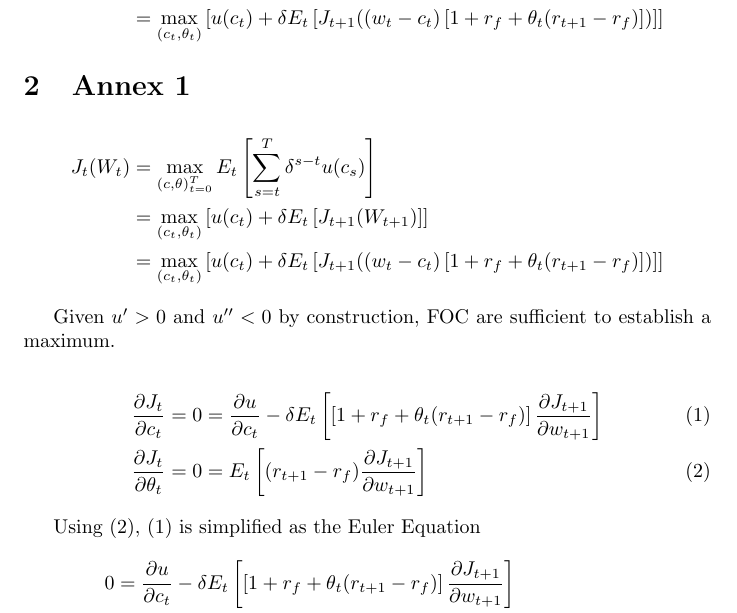
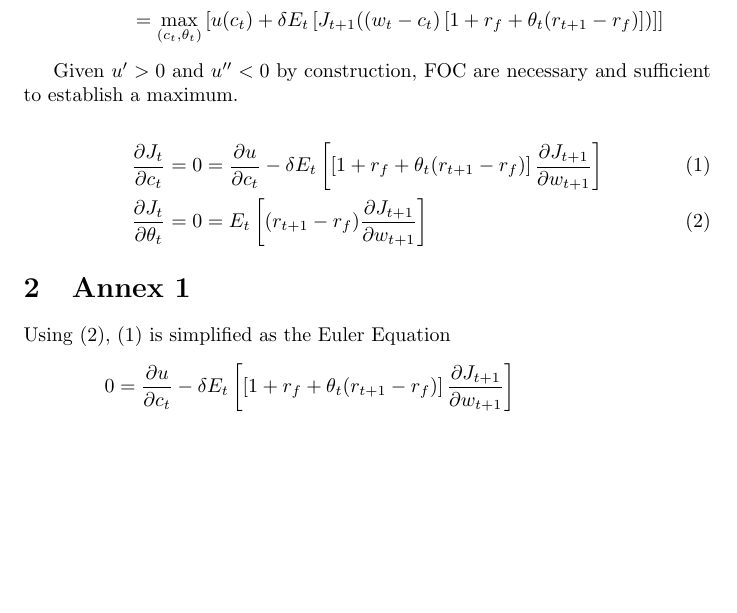
Before and after one commit to tpredoehl/fin800, a LaTeX problem sheet (Homework.tex): part of page 2 of 3, cut so that both start at the same text, the shorter picture padded with empty space. Compiled offline with pdfLaTeX.

Commit message:
txs auto checkin

```diff
--- a/Homework.tex
+++ b/Homework.tex
@@ -38,19 +38,14 @@ The optimal portfolio maximizes wealth over time given choices of $c_t$ and $\th
 	&= \max_{(c_t, \theta_t)} \left[u(c_t) + \delta E_t\left[J_{t+1}((w_t - c_t) \left[1 + r_f + \theta_t(r_{t+1}-r_f) \right])\right]\right]
 \end{align*}
 
-\section{Annex 1}
-\begin{align*}
-	J_t(W_t) &= \max_{(c, \theta)_{t=0}^T} E_t \left[\sum_{s=t}^{T} \delta^{s-t}u(c_s)\right]\\
-	&= \max_{(c_t, \theta_t)} \left[u(c_t) + \delta E_t\left[J_{t+1}(W_{t+1})\right]\right]\\
-	&= \max_{(c_t, \theta_t)} \left[u(c_t) + \delta E_t\left[J_{t+1}((w_t - c_t) \left[1 + r_f + \theta_t(r_{t+1}-r_f) \right])\right]\right]
-\end{align*}
-
-Given $u'>0$ and $u''<0$ by construction, FOC are sufficient to establish a maximum.
+Given $u'>0$ and $u''<0$ by construction, FOC are necessary and sufficient to establish a maximum.
 
 \begin{align}
 	\frac{\partial J_t}{\partial c_t} = 0 &= \frac{\partial u}{\partial c_t} - \delta E_t \left[\left[1 + r_f + \theta_t(r_{t+1}-r_f) \right]\frac{\partial J_{t+1}}{\partial w_{t+1}}\right]\\
 	\frac{\partial J_t}{\partial \theta_t} = 0 &= E_t \left[(r_{t+1}-r_f) \frac{\partial J_{t+1}}{\partial w_{t+1}} \right]
 \end{align}
+
+\section{Annex 1}
 
 Using (2), (1) is simplified as the Euler Equation
 \begin{align*}
```
